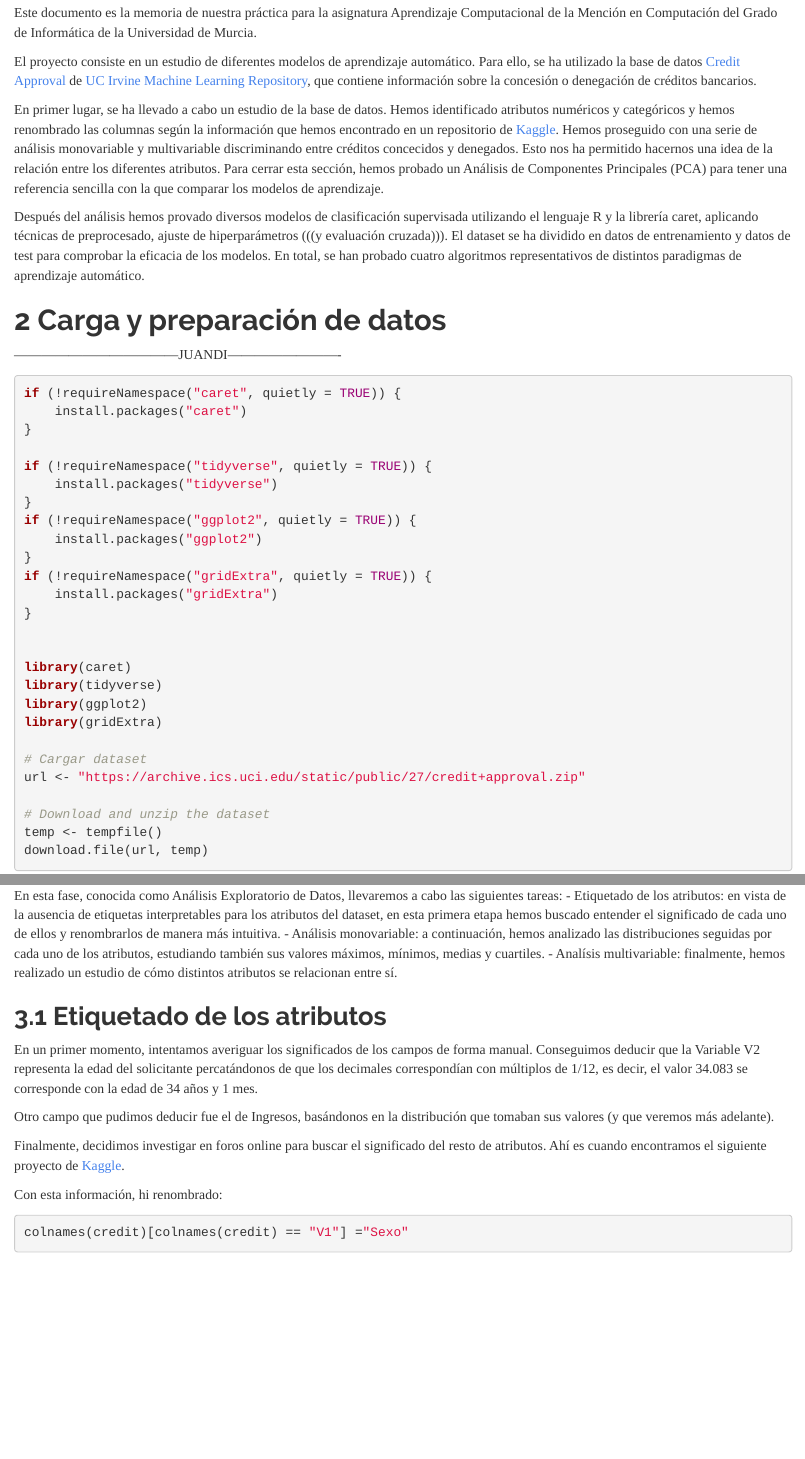
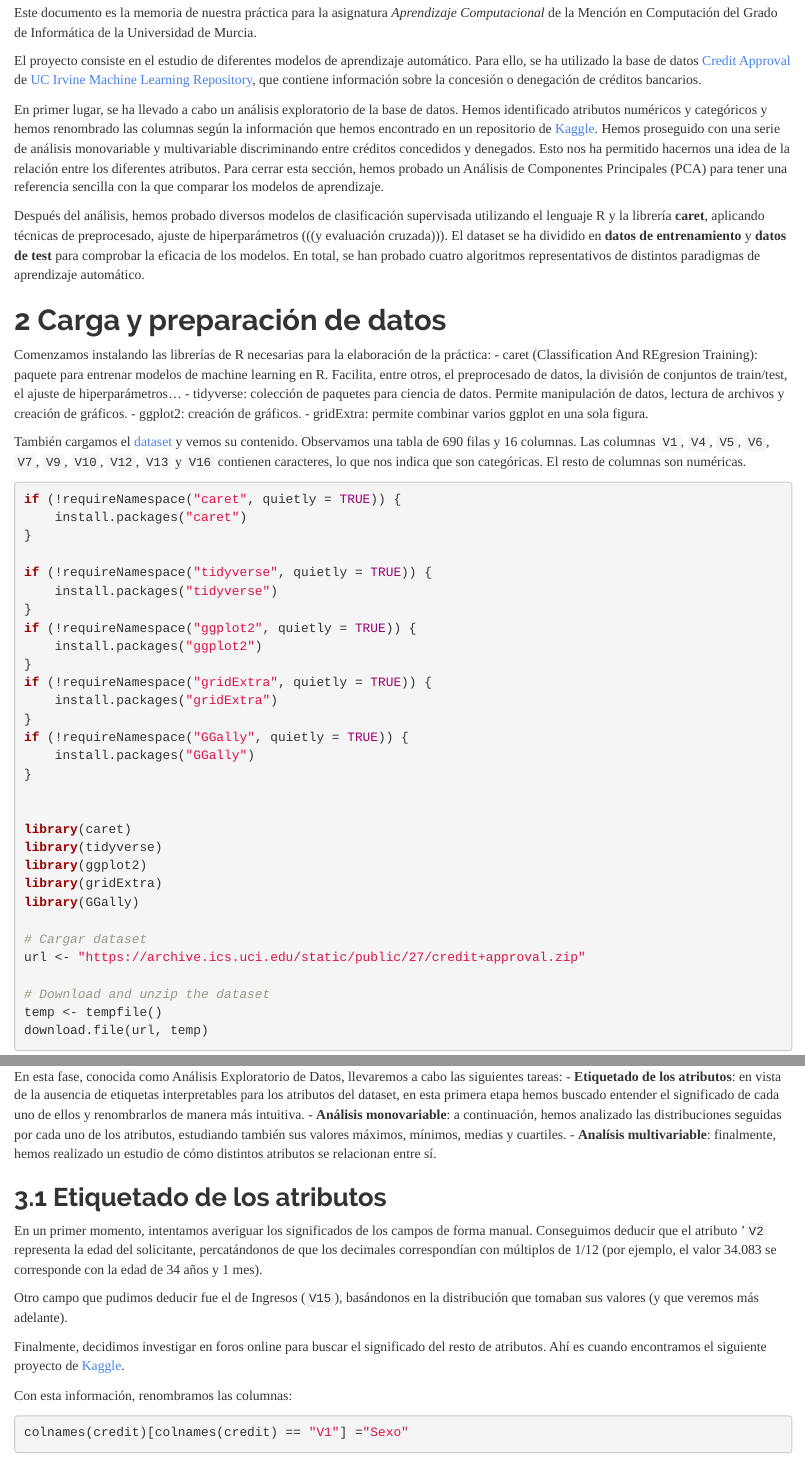
Before and after one commit to GinesCarrillo/PracticaAC, an R Markdown document (chatgpt.rmd): the page in a window 1100 px wide, from 640 px down before the commit and from 660 px down after it, so that both start at the same text, and a second part further down, joined at a grey line. Rendered offline with R 4.5, knitr and Pandoc, with nearby package versions; some code elsewhere in the file could not run offline.

Commit message:
Correcciones e inicio multivariable

````diff
--- a/chatgpt.rmd
+++ b/chatgpt.rmd
@@ -12,37 +12,42 @@ output:
 
 # Introducción
 
-Este documento es la memoria de nuestra práctica para la asignatura Aprendizaje Computacional de la Mención en Computación del Grado de Informática
+Este documento es la memoria de nuestra práctica para la asignatura *Aprendizaje Computacional* de la Mención en Computación del Grado de Informática
 de la Universidad de Murcia.
 
-El proyecto consiste en un estudio de diferentes modelos de aprendizaje automático. Para ello, se ha utilizado la base de datos
+El proyecto consiste en el estudio de diferentes modelos de aprendizaje automático. Para ello, se ha utilizado la base de datos
 [Credit Approval](https://archive.ics.uci.edu/dataset/27/credit+approval) de
 [UC Irvine Machine Learning Repository](https://archive.ics.uci.edu/),
 que contiene información sobre la concesión o denegación de créditos bancarios.
 
-En primer lugar, se ha llevado a cabo un estudio de la base de datos. Hemos identificado atributos numéricos y categóricos y hemos
-renombrado
+En primer lugar, se ha llevado a cabo un análisis exploratorio de la base de datos.
+Hemos identificado atributos numéricos y categóricos y hemos renombrado
 las columnas según la información que hemos encontrado en un repositorio de
 [Kaggle](https://www.kaggle.com/code/dilipkumarb/credit-card-approval-classification-model).
-Hemos proseguido con una serie de análisis monovariable y multivariable discriminando entre créditos concecidos y denegados.
+Hemos proseguido con una serie de análisis monovariable y multivariable discriminando entre créditos concedidos y denegados.
 Esto nos ha permitido hacernos una idea de la relación entre los diferentes atributos.
 Para cerrar esta sección, hemos probado un Análisis de Componentes Principales (PCA) para tener una referencia
 sencilla con la que comparar los modelos de aprendizaje.
 
-Después del análisis hemos provado diversos modelos de clasificación
-supervisada utilizando el lenguaje R y la librería caret, aplicando técnicas
+Después del análisis, hemos probado diversos modelos de clasificación
+supervisada utilizando el lenguaje R y la librería **caret**, aplicando técnicas
 de preprocesado, ajuste de hiperparámetros (((y evaluación cruzada))).
-El dataset se ha dividido en datos de entrenamiento y datos de test para
+El dataset se ha dividido en **datos de entrenamiento** y **datos de test** para
 comprobar la eficacia de los modelos.
 En total, se han probado cuatro algoritmos representativos de distintos paradigmas de aprendizaje
 automático.
 
 # Carga y preparación de datos
-------------------------------------JUANDI-------------------------
 
+Comenzamos instalando las librerías de R necesarias para la elaboración de la práctica:
+ - caret (Classification And REgresion Training): paquete para entrenar modelos de machine learning en R. Facilita, entre otros, el preprocesado de datos, la división de conjuntos de train/test, el ajuste de hiperparámetros...
+ - tidyverse: colección de paquetes para ciencia de datos. Permite manipulación de datos, lectura de archivos y creación de gráficos.
+ - ggplot2: creación de gráficos.
+ - gridExtra: permite combinar varios ggplot en una sola figura.
 
-
-
+También cargamos el [dataset](https://archive.ics.uci.edu/static/public/27/credit+approval.zip) y vemos su contenido.
+Observamos una tabla de 690 filas y 16 columnas. Las columnas `V1`, `V4`, `V5`, `V6`, `V7`, `V9`, `V10`, `V12`, `V13` y `V16` contienen caracteres,
+lo que nos indica que son categóricas. El resto de columnas son numéricas.
 
 ```{r setup, include=TRUE, message=FALSE, warning=FALSE}
 
@@ -59,12 +64,16 @@ if (!requireNamespace("ggplot2", quietly = TRUE)) {
 if (!requireNamespace("gridExtra", quietly = TRUE)) {
     install.packages("gridExtra")
 }
+if (!requireNamespace("GGally", quietly = TRUE)) {
+    install.packages("GGally")
+}
 
 
 library(caret)
 library(tidyverse)
 library(ggplot2)
 library(gridExtra)
+library(GGally)
 
 # Cargar dataset
 url <- "https://archive.ics.uci.edu/static/public/27/credit+approval.zip"
@@ -86,4 +93,3 @@ Explica brevemente cuántos datos hay en cada conjunto y cómo se han identifica
 
 La primera labor que debemos llevar a cabo al empezar a trabajar con un dataset desconocido es entender la información
 que este contiene. En esta fase, conocida como Análisis Exploratorio de Datos, llevaremos a cabo las siguientes tareas:
-- Etiquetado de los atributos:
@@ -99,15 +104,15 @@ que este contiene. En esta fase, conocida como Análisis Exploratorio de Datos,
 
 ## Etiquetado de los atributos
 
-En un primer momento, intentamos averiguar los significados de los campos de forma manual. Conseguimos deducir que la Variable V2
-representa la edad del solicitante percatándonos de que los decimales correspondían con múltiplos de 1/12, es decir, el valor 34.083 se corresponde con la edad de 34 años y 1 mes.
+En un primer momento, intentamos averiguar los significados de los campos de forma manual. Conseguimos deducir que el atributo '`V2`
+representa la edad del solicitante, percatándonos de que los decimales correspondían con múltiplos de 1/12 (por ejemplo, el valor 34.083 se corresponde con la edad de 34 años y 1 mes).
 
-Otro campo que pudimos deducir fue el de Ingresos, basándonos en la distribución que tomaban sus valores (y que veremos más adelante).
+Otro campo que pudimos deducir fue el de Ingresos (`V15`), basándonos en la distribución que tomaban sus valores (y que veremos más adelante).
 
 Finalmente, decidimos investigar en foros online para buscar el significado del resto de atributos. Ahí es cuando encontramos
 el siguiente proyecto de [Kaggle](https://www.kaggle.com/code/dilipkumarb/credit-card-approval-classification-model).
 
-Con esta información, hi renombrado:
+Con esta información, renombramos las columnas:
 ```{r}
 colnames(credit)[colnames(credit) == "V1"] ="Sexo"
 colnames(credit)[colnames(credit) == "V2"] ="Edad"
````
Also changed, not shown: chatgpt.rmd (42 more changed lines).
